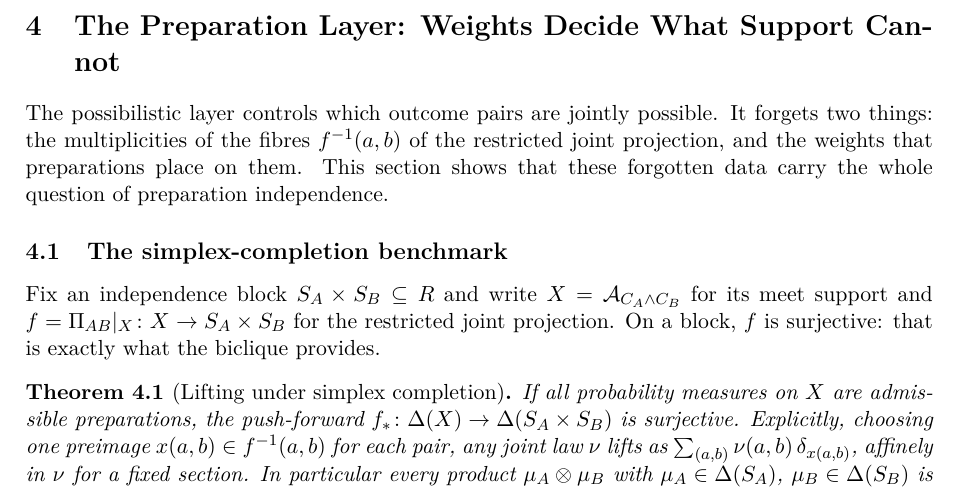
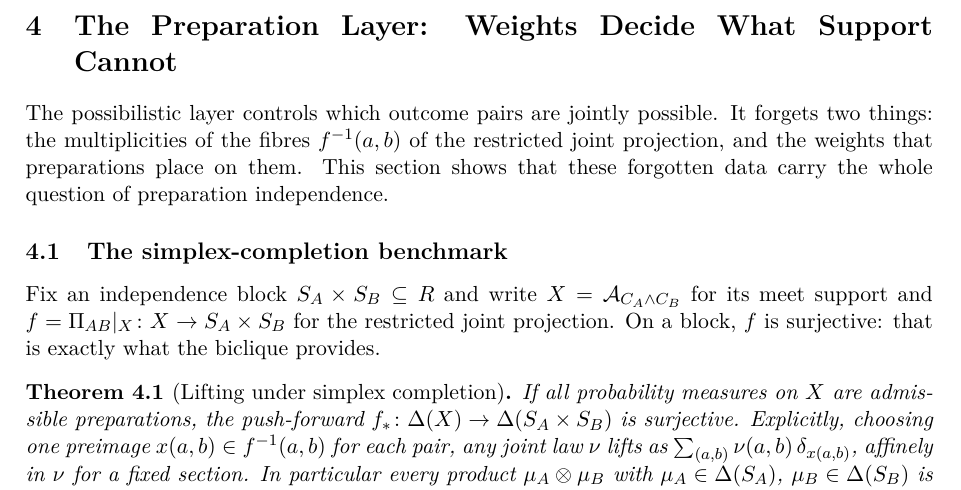
Before and after one commit to Cosmochrony/effective-composition, a LaTeX paper (tex/EffectiveComposition.tex): part of page 7 of 12, cut so that both start at the same text. Compiled offline with pdfLaTeX.

Commit message:
Release fixes from counter-review: replace yanked numpy pin, protect section title
numpy==2.4.0 was yanked from PyPI; the pin moves to numpy==2.4.6 in the same
series. The figure was regenerated under the corrected environment and its
SHA-256 checksum is unchanged, confirming the deterministic pipeline;
ARTIFACT_SHA256SUMS is untouched. requirements.txt now states that direct
dependencies are pinned and that the artefact checksum is the acceptance
test for transitive drift. The Section 4 title no longer allows hyphenation
of its final word.

```diff
--- a/tex/EffectiveComposition.tex
+++ b/tex/EffectiveComposition.tex
@@ -400,7 +400,8 @@ A Contract for Non-Injective Admissibility}
     The 6-cycle contains no $K_{2,2}$, so every block is a star: composition is possible only when one side
     is pinned to a single outcome.
 
-  \section{The Preparation Layer: Weights Decide What Support Cannot}
+  \section{The Preparation Layer: Weights Decide What Support
+  \texorpdfstring{\mbox{Cannot}}{Cannot}}
   \label{sec:preparation}
 
     The possibilistic layer controls which outcome pairs are jointly possible.
```
Also changed, not shown: code/requirements.txt (+3 -2 lines).
